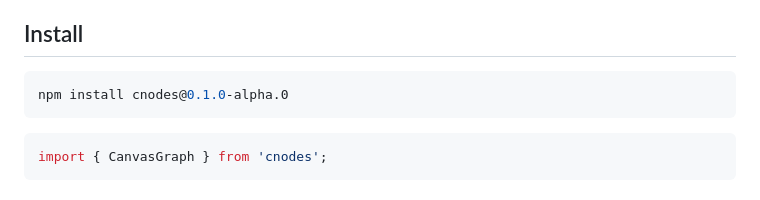
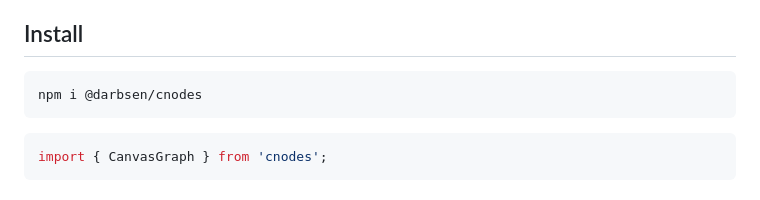
Before and after one commit to glasssshouse/cnodes, a Markdown page: README.md, the part around the change. GitHub-like rendering.

Commit message:
Adjusted install command

````diff
--- a/README.md
+++ b/README.md
@@ -25,7 +25,7 @@ Intentional limits:
 ## Install
 
 ```bash
-npm install cnodes@0.1.0-alpha.0
+npm i @darbsen/cnodes
 ```
 
 ```ts
````
